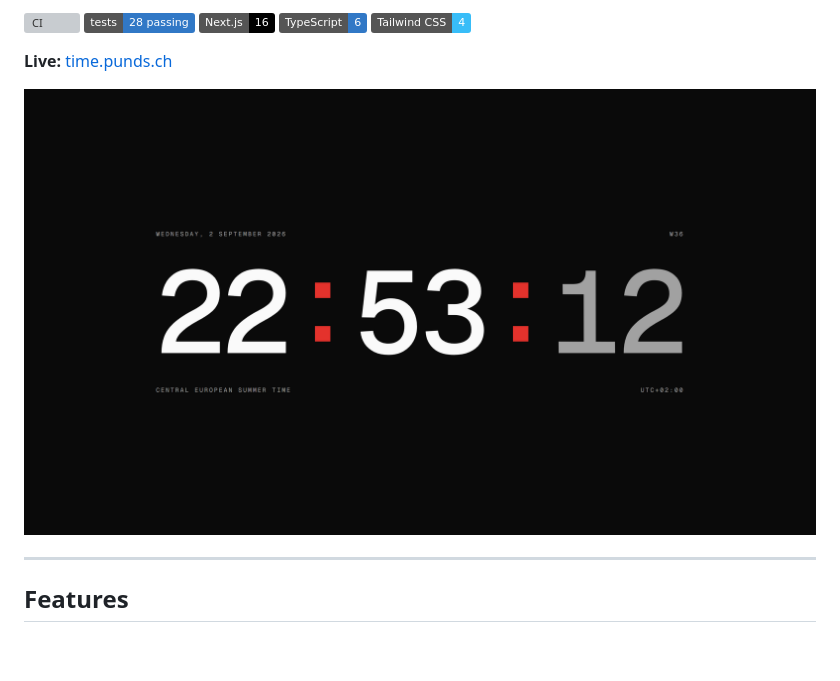
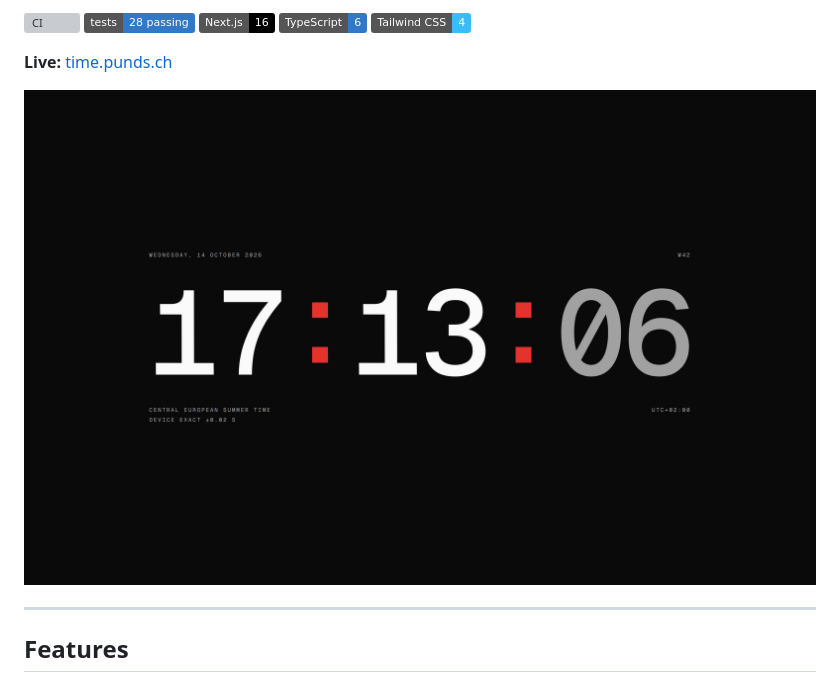
Before and after one commit to dominikkoenitzer/Time, a Markdown page: README.md, the part around the change. GitHub-like rendering; pictures changed too: docs/screenshot.jpg (added), docs/screenshot.png (deleted); badges without logos; blank space fills up the shorter version; grey boxes are pictures that could not be loaded.

Commit message:
Update the README screenshot

```diff
--- a/README.md
+++ b/README.md
@@ -12,7 +12,7 @@ Time shows the precise, server-corrected current time, synchronized the same way
 
 **Live:** [time.punds.ch](https://time.punds.ch)
 
-<img src="docs/screenshot.png" alt="Time: the synchronized clock" width="880" />
+<img src="docs/screenshot.jpg" alt="Time: the synchronized clock" width="880" />
 
 ---
 
```
